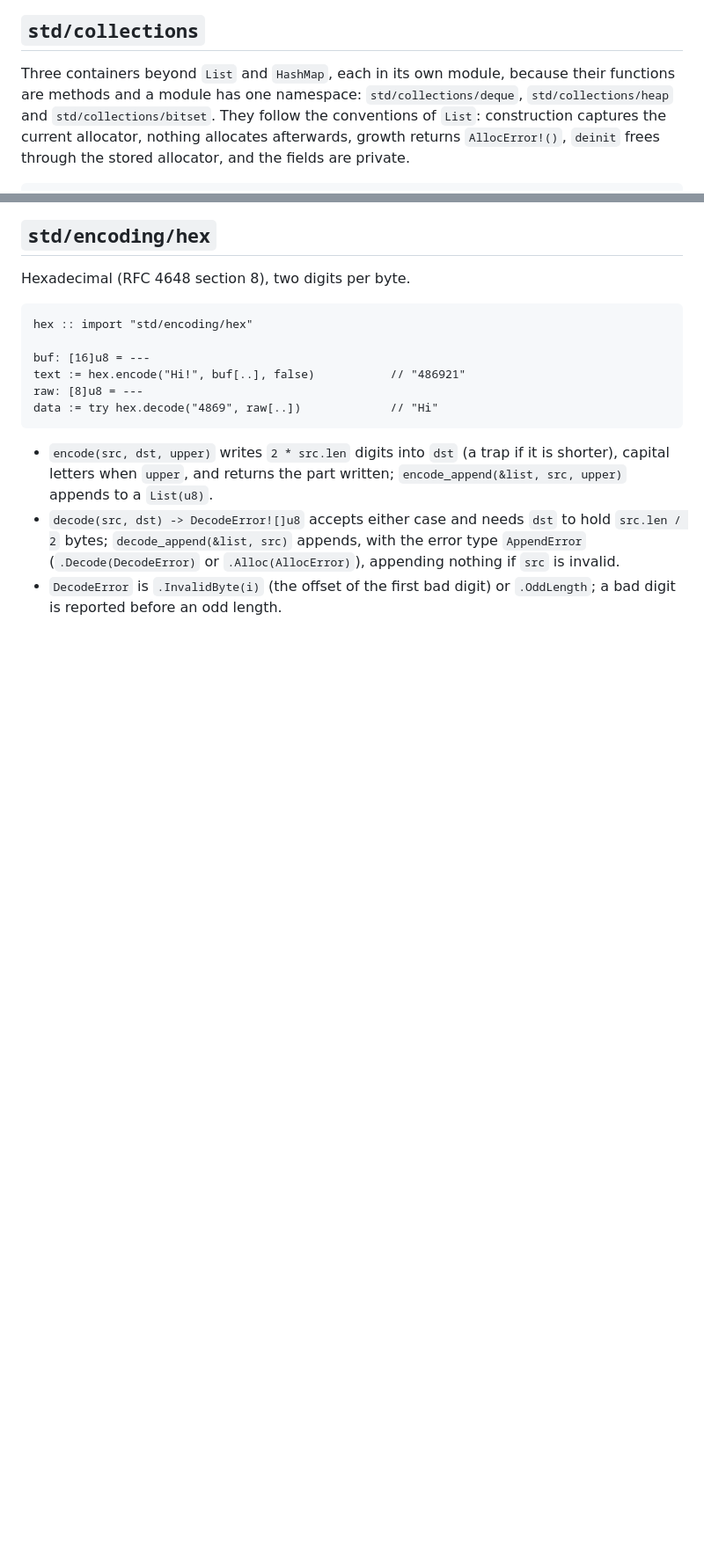
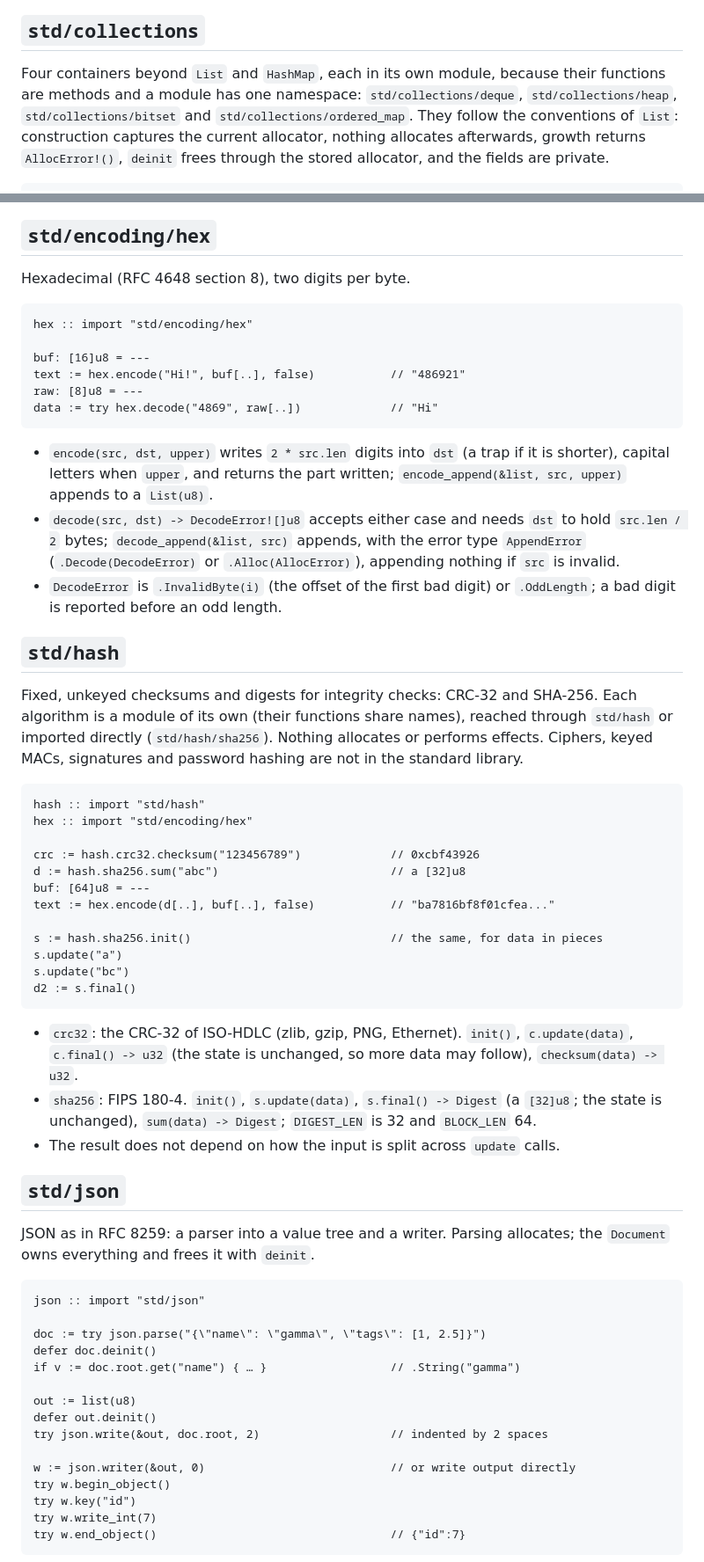
Before and after one commit to chroma04/gamma-lang, a Markdown page: docs/std.md, 2 parts joined by grey strips. Shown at 88% size. Rendered like a GitHub page; blank space fills up the shorter version.

Commit message:
docs: std/hash, std/json and ordered_map in the library reference
Co-Authored-By: Claude Opus 5.5 <noreply@anthropic.com>
Claude-Session: https://claude.ai/code/session_0168veaCqnaJadqJpvYp3eeF

````diff
--- a/docs/std.md
+++ b/docs/std.md
@@ -315,9 +315,9 @@ for g in text.graphemes("e\u{301}🇫🇷👨\u{200d}👩\u{200d}👧") { n += 1
 
 ## `std/collections`
 
-Three containers beyond `List` and `HashMap`, each in its own module, because their
+Four containers beyond `List` and `HashMap`, each in its own module, because their
 functions are methods and a module has one namespace: `std/collections/deque`,
-`std/collections/heap` and `std/collections/bitset`. They follow the conventions of
+`std/collections/heap`, `std/collections/bitset` and `std/collections/ordered_map`. They follow the conventions of
 `List`: construction captures the current allocator, nothing allocates afterwards,
 growth returns `AllocError!()`, `deinit` frees through the stored allocator, and the
 fields are private.
@@ -691,3 +718,56 @@ data := try hex.decode("4869", raw[..])             // "Hi"
 - `DecodeError` is `.InvalidByte(i)` (the offset of the first bad digit) or `.OddLength`;
   a bad digit is reported before an odd length.
 
+## `std/hash`
+
+Fixed, unkeyed checksums and digests for integrity checks: CRC-32 and SHA-256. Each
+algorithm is a module of its own (their functions share names), reached through
+`std/hash` or imported directly (`std/hash/sha256`). Nothing allocates or performs
+effects. Ciphers, keyed MACs, signatures and password hashing are not in the standard
+library.
+
+```gamma
+hash :: import "std/hash"
+hex :: import "std/encoding/hex"
+
+crc := hash.crc32.checksum("123456789")             // 0xcbf43926
+d := hash.sha256.sum("abc")                         // a [32]u8
+buf: [64]u8 = ---
+text := hex.encode(d[..], buf[..], false)           // "ba7816bf8f01cfea..."
+
+s := hash.sha256.init()                             // the same, for data in pieces
+s.update("a")
+s.update("bc")
+d2 := s.final()
+```
+
+- `crc32`: the CRC-32 of ISO-HDLC (zlib, gzip, PNG, Ethernet). `init()`,
+  `c.update(data)`, `c.final() -> u32` (the state is unchanged, so more data may follow),
+  `checksum(data) -> u32`.
+- `sha256`: FIPS 180-4. `init()`, `s.update(data)`, `s.final() -> Digest` (a `[32]u8`;
+  the state is unchanged), `sum(data) -> Digest`; `DIGEST_LEN` is 32 and `BLOCK_LEN` 64.
+- The result does not depend on how the input is split across `update` calls.
+
+## `std/json`
+
+JSON as in RFC 8259: a parser into a value tree and a writer. Parsing allocates; the
+`Document` owns everything and frees it with `deinit`.
+
+```gamma
+json :: import "std/json"
+
+doc := try json.parse("{\"name\": \"gamma\", \"tags\": [1, 2.5]}")
+defer doc.deinit()
+if v := doc.root.get("name") { … }                  // .String("gamma")
+
+out := list(u8)
+defer out.deinit()
+try json.write(&out, doc.root, 2)                   // indented by 2 spaces
+
+w := json.writer(&out, 0)                           // or write output directly
+try w.begin_object()
+try w.key("id")
+try w.write_int(7)
+try w.end_object()                                  // {"id":7}
+```
+
````
Also changed, not shown: other parts of docs/std.md (+55 -0 lines).
